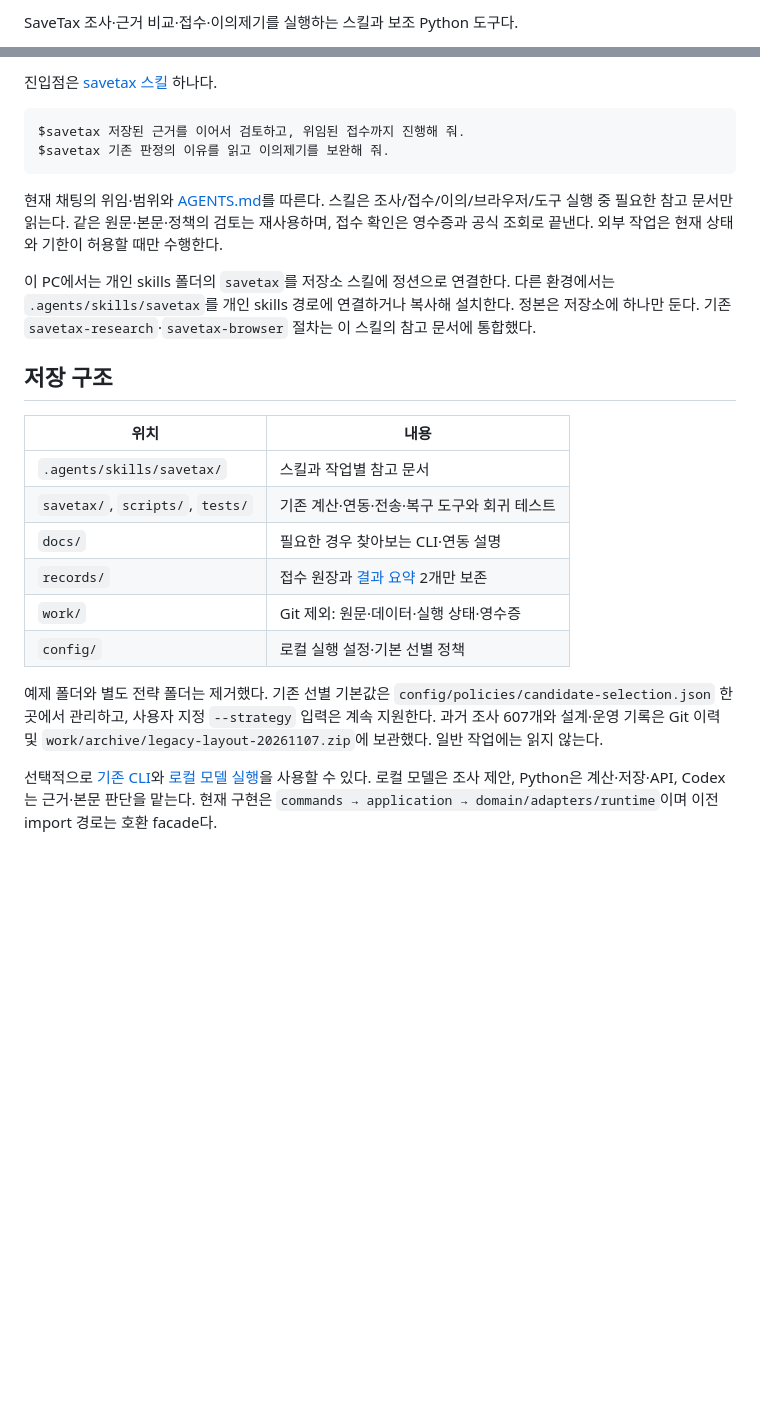
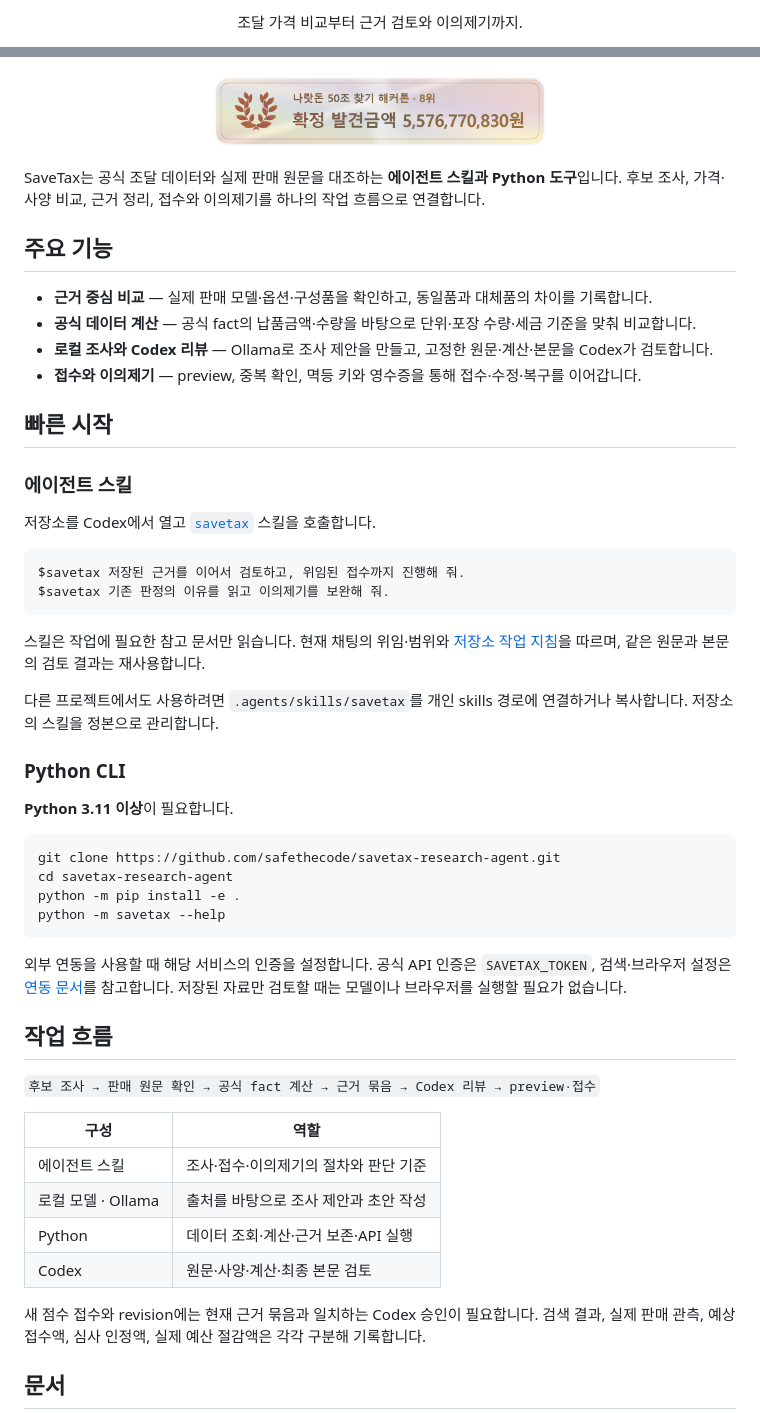
Before and after one commit to safethecode/savetax-research-agent, a Markdown page: README.md, 2 parts joined by grey strips. GitHub-like rendering; pictures changed too: assets/hackathon-award.png (added); blank space fills up the shorter version.

Commit message:
Refresh README and add hackathon result badge

````diff
--- a/README.md
+++ b/README.md
@@ -2,3 +2,5 @@
 
-SaveTax 조사·근거 비교·접수·이의제기를 실행하는 스킬과 보조 Python 도구다.
+<p align="center">
+  조달 가격 비교부터 근거 검토와 이의제기까지.
+</p>
 
@@ -6,27 +13,57 @@ SaveTax 조사·근거 비교·접수·이의제기를 실행하는 스킬과
 
-진입점은 [savetax 스킬](.agents/skills/savetax/SKILL.md) 하나다.
+<p align="center">
+  <img src="assets/hackathon-award.png" width="340" alt="나랏돈 50조 찾기 해커톤 8위 · 확정 발견금액 5,576,770,830원" />
+</p>
+
+SaveTax는 공식 조달 데이터와 실제 판매 원문을 대조하는 **에이전트 스킬과 Python 도구**입니다. 후보 조사, 가격·사양 비교, 근거 정리, 접수와 이의제기를 하나의 작업 흐름으로 연결합니다.
+
+## 주요 기능
+
+- **근거 중심 비교** — 실제 판매 모델·옵션·구성품을 확인하고, 동일품과 대체품의 차이를 기록합니다.
+- **공식 데이터 계산** — 공식 fact의 납품금액·수량을 바탕으로 단위·포장 수량·세금 기준을 맞춰 비교합니다.
+- **로컬 조사와 Codex 리뷰** — Ollama로 조사 제안을 만들고, 고정한 원문·계산·본문을 Codex가 검토합니다.
+- **접수와 이의제기** — preview, 중복 확인, 멱등 키와 영수증을 통해 접수·수정·복구를 이어갑니다.
+
+## 빠른 시작
+
+### 에이전트 스킬
+
+저장소를 Codex에서 열고 [`savetax`](.agents/skills/savetax/SKILL.md) 스킬을 호출합니다.
 
 ```text
 $savetax 저장된 근거를 이어서 검토하고, 위임된 접수까지 진행해 줘.
 $savetax 기존 판정의 이유를 읽고 이의제기를 보완해 줘.
 ```
 
-현재 채팅의 위임·범위와 [AGENTS.md](AGENTS.md)를 따른다. 스킬은 조사/접수/이의/브라우저/도구 실행 중 필요한 참고 문서만 읽는다. 같은 원문·본문·정책의 검토는 재사용하며, 접수 확인은 영수증과 공식 조회로 끝낸다. 외부 작업은 현재 상태와 기한이 허용할 때만 수행한다.
+스킬은 작업에 필요한 참고 문서만 읽습니다. 현재 채팅의 위임·범위와 [저장소 작업 지침](AGENTS.md)을 따르며, 같은 원문과 본문의 검토 결과는 재사용합니다.
 
-이 PC에서는 개인 skills 폴더의 `savetax`를 저장소 스킬에 정션으로 연결한다. 다른 환경에서는 `.agents/skills/savetax`를 개인 skills 경로에 연결하거나 복사해 설치한다. 정본은 저장소에 하나만 둔다. 기존 `savetax-research`·`savetax-browser` 절차는 이 스킬의 참고 문서에 통합했다.
+다른 프로젝트에서도 사용하려면 `.agents/skills/savetax`를 개인 skills 경로에 연결하거나 복사합니다. 저장소의 스킬을 정본으로 관리합니다.
 
-## 저장 구조
+### Python CLI
 
-| 위치 | 내용 |
+**Python 3.11 이상**이 필요합니다.
+
+```bash
+git clone https://github.com/safethecode/savetax-research-agent.git
+cd savetax-research-agent
+python -m pip install -e .
+python -m savetax --help
+```
+
+외부 연동을 사용할 때 해당 서비스의 인증을 설정합니다. 공식 API 인증은 `SAVETAX_TOKEN`, 검색·브라우저 설정은 [연동 문서](docs/README.md)를 참고합니다. 저장된 자료만 검토할 때는 모델이나 브라우저를 실행할 필요가 없습니다.
+
+## 작업 흐름
+
+`후보 조사 → 판매 원문 확인 → 공식 fact 계산 → 근거 묶음 → Codex 리뷰 → preview·접수`
+
+| 구성 | 역할 |
 |---|---|
-| `.agents/skills/savetax/` | 스킬과 작업별 참고 문서 |
-| `savetax/`, `scripts/`, `tests/` | 기존 계산·연동·전송·복구 도구와 회귀 테스트 |
-| `docs/` | 필요한 경우 찾아보는 CLI·연동 설명 |
-| `records/` | 접수 원장과 [결과 요약](records/appeals-20261106.md) 2개만 보존 |
-| `work/` | Git 제외: 원문·데이터·실행 상태·영수증 |
-| `config/` | 로컬 실행 설정·기본 선별 정책 |
+| 에이전트 스킬 | 조사·접수·이의제기의 절차와 판단 기준 |
+| 로컬 모델 · Ollama | 출처를 바탕으로 조사 제안과 초안 작성 |
+| Python | 데이터 조회·계산·근거 보존·API 실행 |
+| Codex | 원문·사양·계산·최종 본문 검토 |
 
-예제 폴더와 별도 전략 폴더는 제거했다. 기존 선별 기본값은 `config/policies/candidate-selection.json` 한 곳에서 관리하고, 사용자 지정 `--strategy` 입력은 계속 지원한다. 과거 조사 607개와 설계·운영 기록은 Git 이력 및 `work/archive/legacy-layout-20261107.zip`에 보관했다. 일반 작업에는 읽지 않는다.
+새 점수 접수와 revision에는 현재 근거 묶음과 일치하는 Codex 승인이 필요합니다. 검색 결과, 실제 판매 관측, 예상 접수액, 심사 인정액, 실제 예산 절감액은 각각 구분해 기록합니다.
 
-선택적으로 [기존 CLI](docs/usage.md)와 [로컬 모델 실행](docs/local-research.md)을 사용할 수 있다. 로컬 모델은 조사 제안, Python은 계산·저장·API, Codex는 근거·본문 판단을 맡는다. 현재 구현은 `commands → application → domain/adapters/runtime`이며 이전 import 경로는 호환 facade다.
+## 문서
 
````
Also changed, not shown: other parts of README.md (+45 -3 lines), 1 other file.
